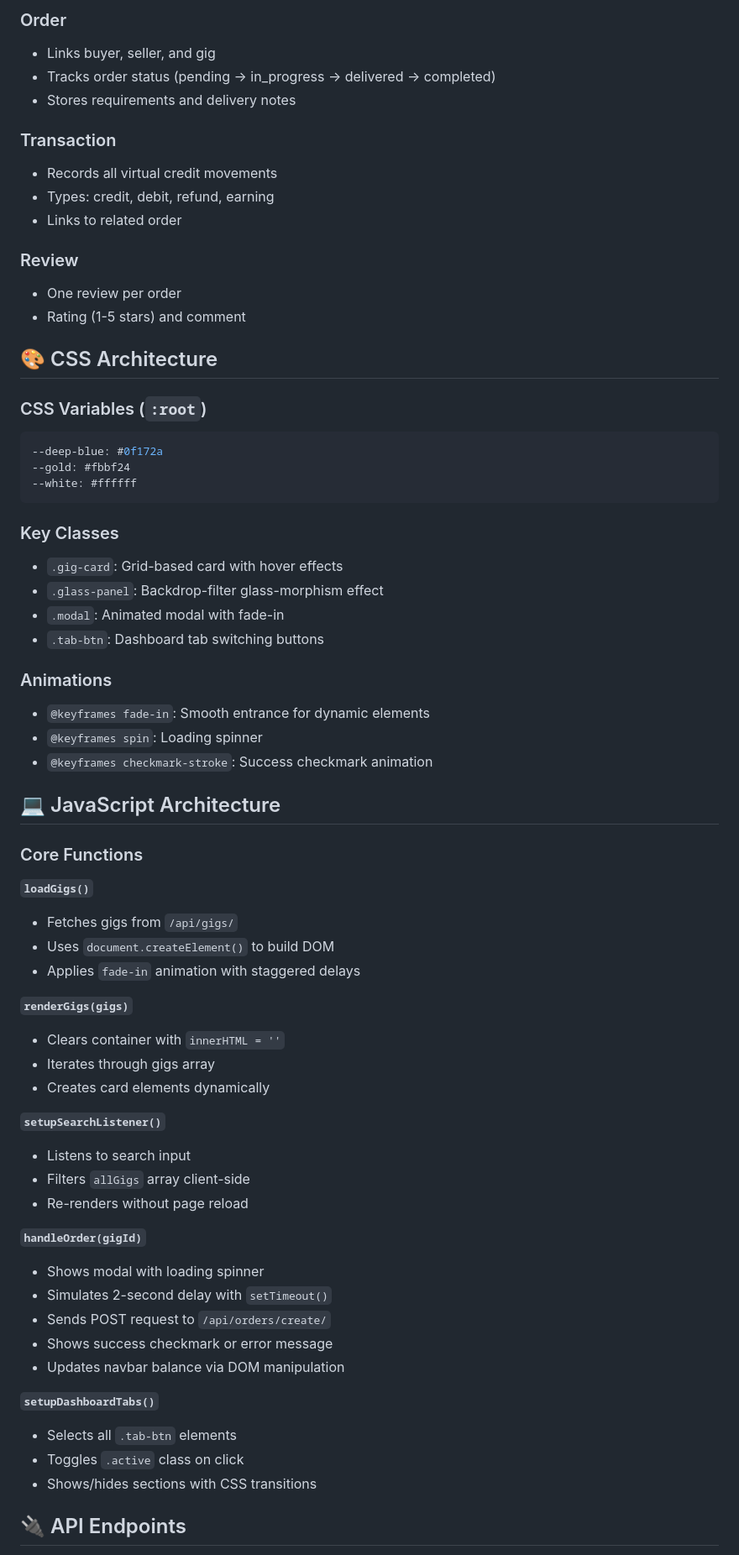
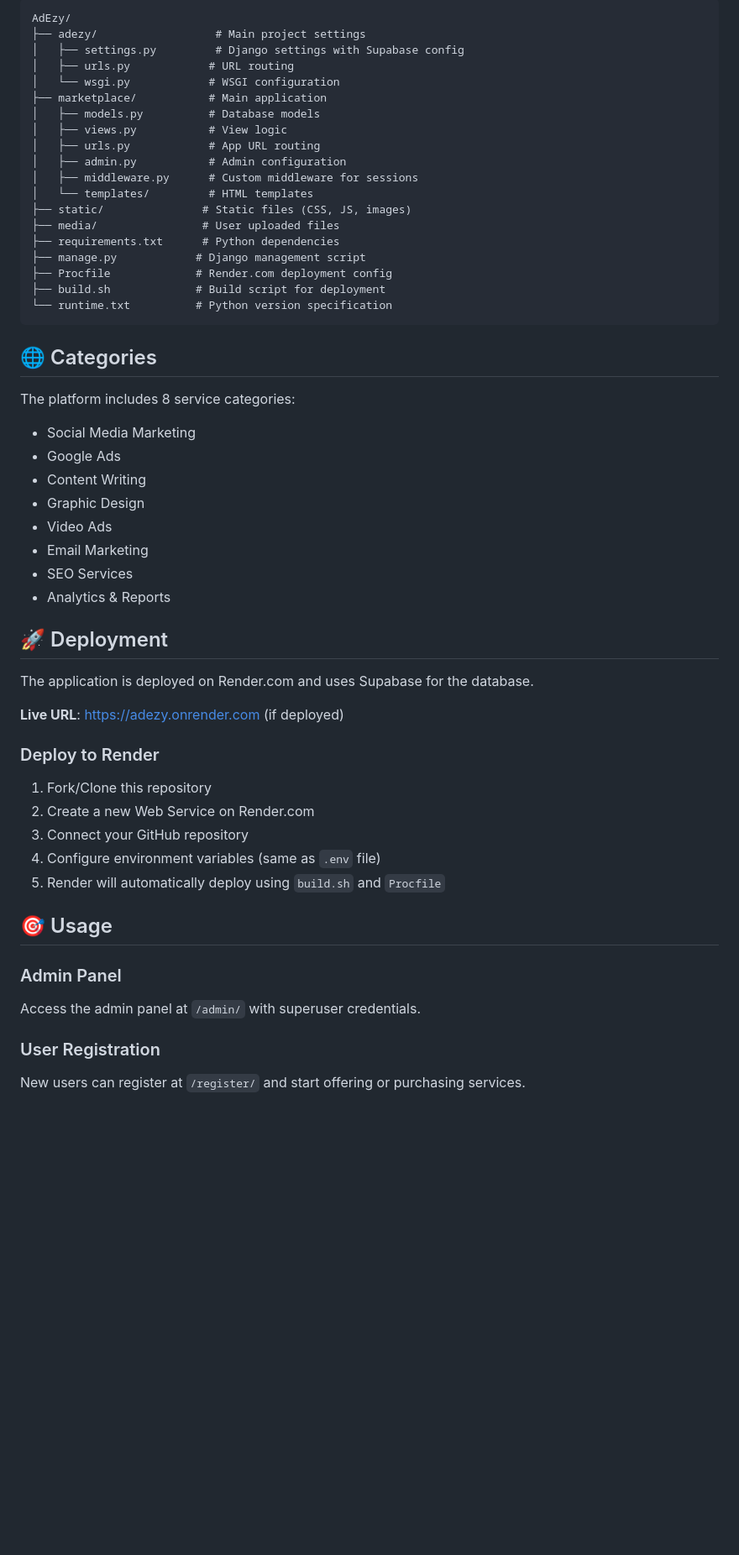
Before and after one commit to FraggyKnowsCode/AdEzy, a Markdown page: README.md, the part around one of its changes. Shown at 84% size. GitHub-like rendering; blank space fills up the shorter version.

Commit message:
Update README with Supabase setup and deployment info

````diff
--- a/README.md
+++ b/README.md
@@ -124,68 +138,57 @@ Visit `http://127.0.0.1:8000/` to see the app!
 
-### Order
-- Links buyer, seller, and gig
-- Tracks order status (pending → in_progress → delivered → completed)
-- Stores requirements and delivery notes
-
-### Transaction
-- Records all virtual credit movements
-- Types: credit, debit, refund, earning
-- Links to related order
-
-### Review
-- One review per order
-- Rating (1-5 stars) and comment
-
-## 🎨 CSS Architecture
-
-### CSS Variables (`:root`)
-```css
---deep-blue: #0f172a
---gold: #fbbf24
---white: #ffffff
+```
+AdEzy/
+├── adezy/                  # Main project settings
+│   ├── settings.py         # Django settings with Supabase config
+│   ├── urls.py            # URL routing
+│   └── wsgi.py            # WSGI configuration
+├── marketplace/           # Main application
+│   ├── models.py          # Database models
+│   ├── views.py           # View logic
+│   ├── urls.py            # App URL routing
+│   ├── admin.py           # Admin configuration
+│   ├── middleware.py      # Custom middleware for sessions
+│   └── templates/         # HTML templates
+├── static/               # Static files (CSS, JS, images)
+├── media/                # User uploaded files
+├── requirements.txt      # Python dependencies
+├── manage.py            # Django management script
+├── Procfile             # Render.com deployment config
+├── build.sh             # Build script for deployment
+└── runtime.txt          # Python version specification
 ```
 
-### Key Classes
-- `.gig-card`: Grid-based card with hover effects
-- `.glass-panel`: Backdrop-filter glass-morphism effect
-- `.modal`: Animated modal with fade-in
-- `.tab-btn`: Dashboard tab switching buttons
+## 🌐 Categories
 
-### Animations
-- `@keyframes fade-in`: Smooth entrance for dynamic elements
-- `@keyframes spin`: Loading spinner
-- `@keyframes checkmark-stroke`: Success checkmark animation
+The platform includes 8 service categories:
+- Social Media Marketing
+- Google Ads
+- Content Writing
+- Graphic Design
+- Video Ads
+- Email Marketing
+- SEO Services
+- Analytics & Reports
 
-## 💻 JavaScript Architecture
+## 🚀 Deployment
 
-### Core Functions
+The application is deployed on Render.com and uses Supabase for the database.
 
-**`loadGigs()`**
-- Fetches gigs from `/api/gigs/`
-- Uses `document.createElement()` to build DOM
-- Applies `fade-in` animation with staggered delays
+**Live URL**: [https://adezy.onrender.com](https://adezy.onrender.com) (if deployed)
 
-**`renderGigs(gigs)`**
-- Clears container with `innerHTML = ''`
-- Iterates through gigs array
-- Creates card elements dynamically
+### Deploy to Render
 
-**`setupSearchListener()`**
-- Listens to search input
-- Filters `allGigs` array client-side
-- Re-renders without page reload
+1. Fork/Clone this repository
+2. Create a new Web Service on Render.com
+3. Connect your GitHub repository
+4. Configure environment variables (same as `.env` file)
+5. Render will automatically deploy using `build.sh` and `Procfile`
 
-**`handleOrder(gigId)`**
-- Shows modal with loading spinner
-- Simulates 2-second delay with `setTimeout()`
-- Sends POST request to `/api/orders/create/`
-- Shows success checkmark or error message
-- Updates navbar balance via DOM manipulation
+## 🎯 Usage
 
-**`setupDashboardTabs()`**
-- Selects all `.tab-btn` elements
-- Toggles `.active` class on click
-- Shows/hides sections with CSS transitions
+### Admin Panel
+Access the admin panel at `/admin/` with superuser credentials.
 
-## 🔌 API Endpoints
+### User Registration
+New users can register at `/register/` and start offering or purchasing services.
 
````
Also changed, not shown: other parts of README.md (+98 -95 lines).
